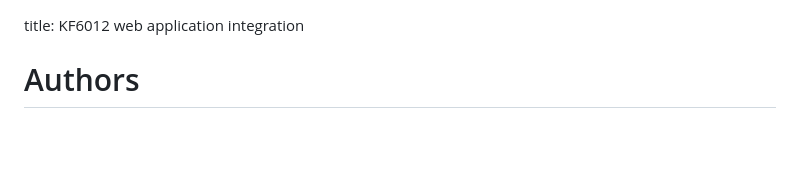
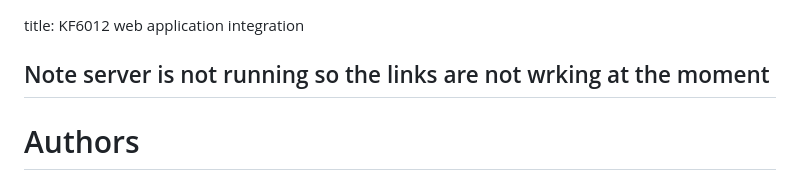
Before and after one commit to GHHassan/webAssessment, a Markdown page: ReadMe.md, the part around the change. Rendered like a GitHub page; blank space fills up the shorter version.

Commit message:
Update ReadMe.md
server deactivation not added

```diff
--- a/ReadMe.md
+++ b/ReadMe.md
@@ -1,5 +1,6 @@
 title: KF6012 web application integration
 
+## Note server is not running so the links are not wrking at the moment
 Authors
 ===============
 * __Ghulam Hassan Hassani [w20017074@northumbria.ac.uk]
```
